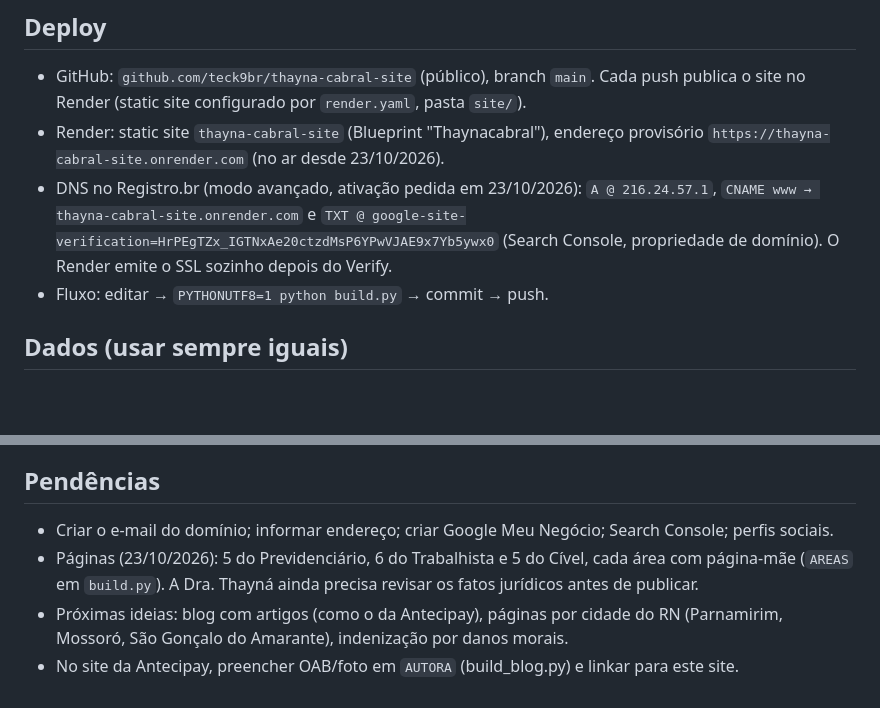
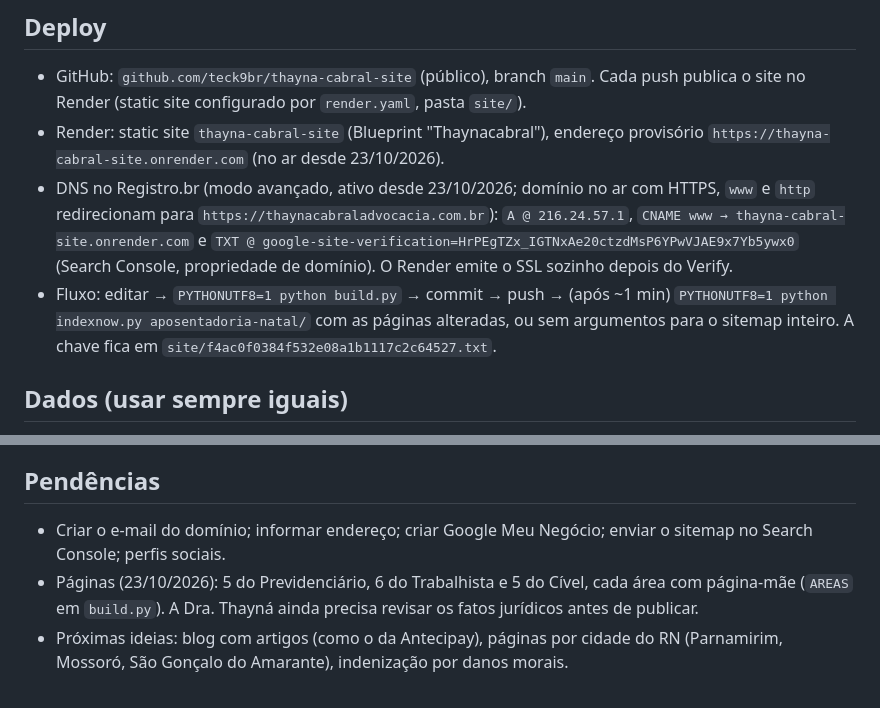
Before and after one commit to teck9br/thayna-cabral-site, a Markdown page: CLAUDE.md, 2 parts joined by grey strips. Rendered like a GitHub page; blank space fills up the shorter version.

Commit message:
CLAUDE.md: domínio no ar e fluxo do IndexNow
Co-Authored-By: Claude Opus 5.5 <noreply@anthropic.com>
Claude-Session: https://claude.ai/code/session_0169TD5sdv8s897JPo3HWQtS

```diff
--- a/CLAUDE.md
+++ b/CLAUDE.md
@@ -16,8 +16,8 @@ Site do escritório da Dra. Thayná Cabral (OAB/RN 21.175), Natal-RN. Objetivo:
 ## Deploy
 - GitHub: `github.com/teck9br/thayna-cabral-site` (público), branch `main`. Cada push publica o site no Render (static site configurado por `render.yaml`, pasta `site/`).
 - Render: static site `thayna-cabral-site` (Blueprint "Thaynacabral"), endereço provisório `https://thayna-cabral-site.onrender.com` (no ar desde 23/10/2026).
-- DNS no Registro.br (modo avançado, ativação pedida em 23/10/2026): `A @ 216.24.57.1`, `CNAME www → thayna-cabral-site.onrender.com` e `TXT @ google-site-verification=HrPEgTZx_IGTNxAe20ctzdMsP6YPwVJAE9x7Yb5ywx0` (Search Console, propriedade de domínio). O Render emite o SSL sozinho depois do Verify.
-- Fluxo: editar → `PYTHONUTF8=1 python build.py` → commit → push.
+- DNS no Registro.br (modo avançado, ativo desde 23/10/2026; domínio no ar com HTTPS, `www` e `http` redirecionam para `https://thaynacabraladvocacia.com.br`): `A @ 216.24.57.1`, `CNAME www → thayna-cabral-site.onrender.com` e `TXT @ google-site-verification=HrPEgTZx_IGTNxAe20ctzdMsP6YPwVJAE9x7Yb5ywx0` (Search Console, propriedade de domínio). O Render emite o SSL sozinho depois do Verify.
+- Fluxo: editar → `PYTHONUTF8=1 python build.py` → commit → push → (após ~1 min) `PYTHONUTF8=1 python indexnow.py aposentadoria-natal/` com as páginas alteradas, ou sem argumentos para o sitemap inteiro. A chave fica em `site/f4ac0f0384f532e08a1b1117c2c64527.txt`.
 
 ## Dados (usar sempre iguais)
 - Dra. Thayná Cabral · OAB/RN 21.175 · WhatsApp (84) 99701-0660 (`5584997010660`)
@@ -31,7 +31,6 @@ Site do escritório da Dra. Thayná Cabral (OAB/RN 21.175), Natal-RN. Objetivo:
 - Microsoft Clarity: o evento `whatsapp_click` já é disparado em todo `[data-wa]`; falta instalar o script com o ID próprio do site.
 
 ## Pendências
-- Criar o e-mail do domínio; informar endereço; criar Google Meu Negócio; Search Console; perfis sociais.
+- Criar o e-mail do domínio; informar endereço; criar Google Meu Negócio; enviar o sitemap no Search Console; perfis sociais.
 - Páginas (23/10/2026): 5 do Previdenciário, 6 do Trabalhista e 5 do Cível, cada área com página-mãe (`AREAS` em `build.py`). A Dra. Thayná ainda precisa revisar os fatos jurídicos antes de publicar.
 - Próximas ideias: blog com artigos (como o da Antecipay), páginas por cidade do RN (Parnamirim, Mossoró, São Gonçalo do Amarante), indenização por danos morais.
-- No site da Antecipay, preencher OAB/foto em `AUTORA` (build_blog.py) e linkar para este site.
```
